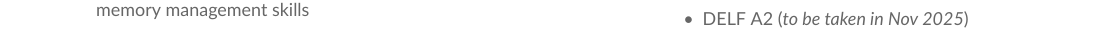
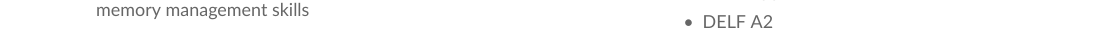
Before and after one commit to ShingZhanho/HKU-Notes, a LaTeX CV (src/CV/CV-JacobShing.tex): part of the page, cut so that both start at the same text. Compiled offline with XeLaTeX.

Commit message:
docs: updated CV to reflect French A2

```diff
--- a/src/CV/CV-JacobShing.tex
+++ b/src/CV/CV-JacobShing.tex
@@ -253,8 +253,8 @@
 \textcolor{emphasis}{\textbf{French}}\hfill Elementary
 
 \begin{itemize}
-  \item Currently minoring in French, A+ in both FREN1001 and FREN1002
-  \item DELF A2 (\textit{to be taken in Nov 2025})
+  \item Minoring in French, A+ in both FREN1001 and FREN1002
+  \item DELF A2
 \end{itemize}
 
 \end{paracol}
```
